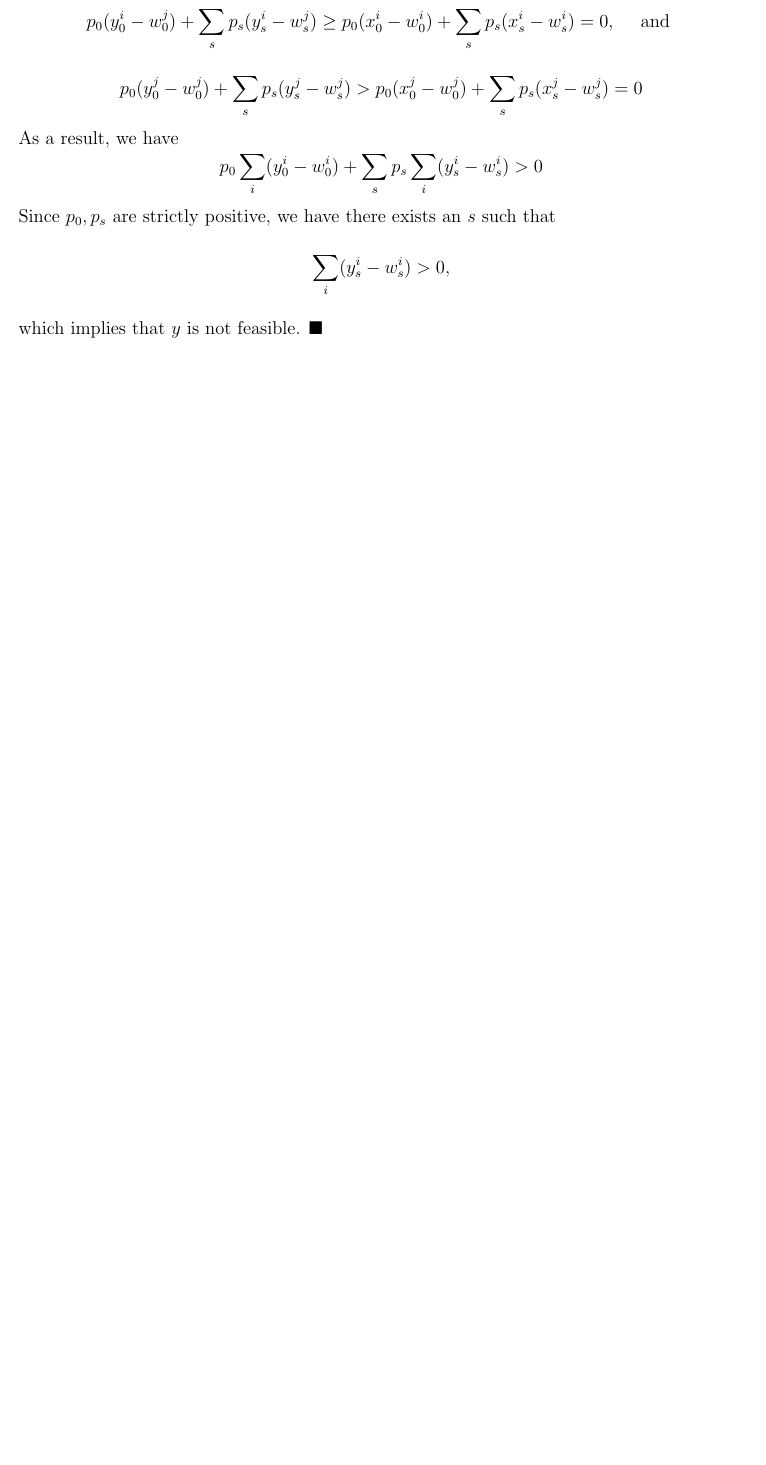
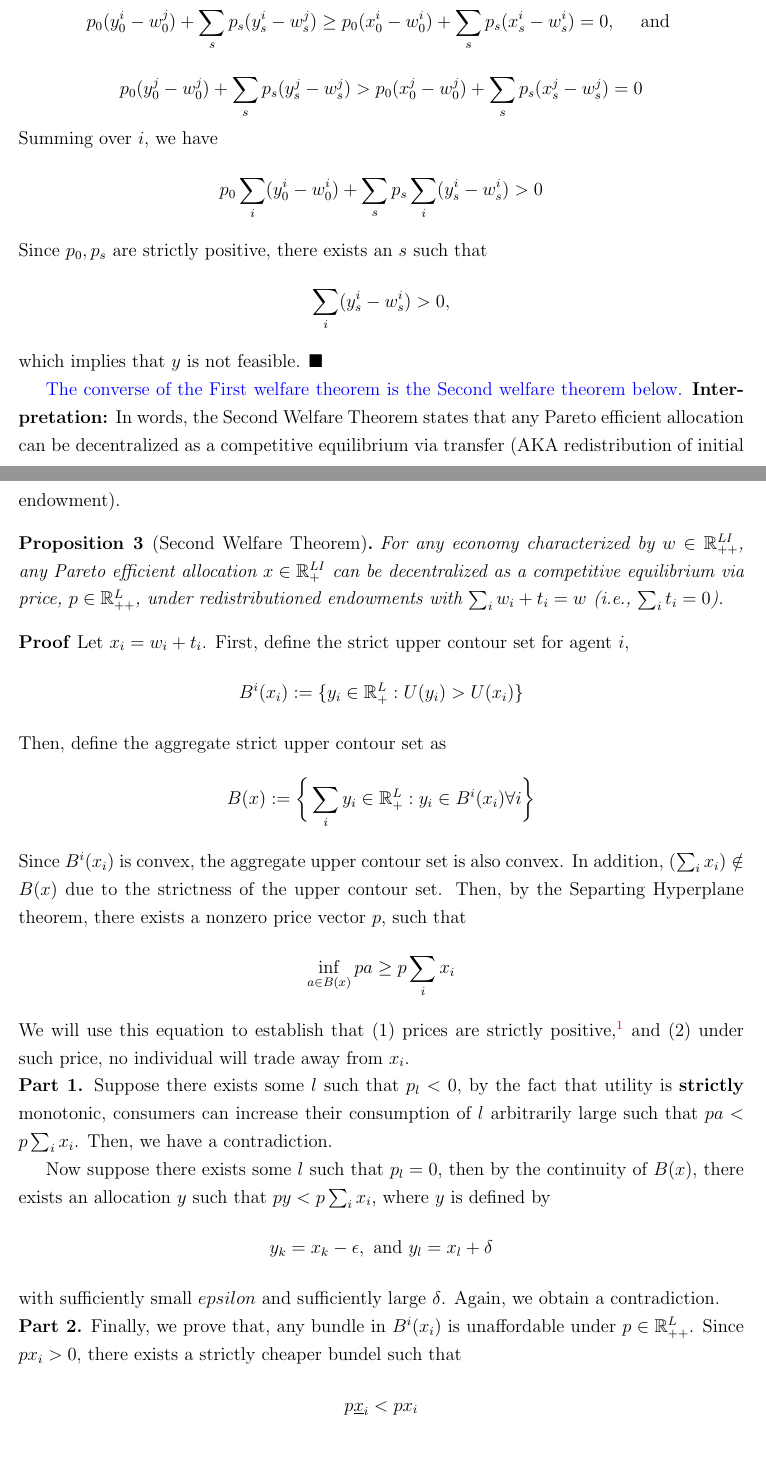
Before and after one commit to BillJunbiaoChen/GE_theory_notes, a LaTeX thesis (ge_theory_review.tex, which reads entries/abstract_exchange_economies.tex): part of page 6 of 20 before the commit and two parts of pages 6 and 7 of 22 after it, the two joined at a grey line, cut so that both start at the same text, the shorter picture padded with empty space. Compiled offline with pdfLaTeX.

Commit message:
proved the second welfare theorem

```diff
--- a/entries/abstract_exchange_economies.tex
+++ b/entries/abstract_exchange_economies.tex
@@ -18,13 +18,71 @@ p_0 (y^i_0 - w^j_0) + \sum_s p_s (y^i_s - w^j_s) \geq p_0 (x^i_0 - w^i_0) + \sum
 \[
 p_0 (y^j_0 - w^j_0) + \sum_s p_s (y^j_s - w^j_s) > p_0 (x^j_0 - w^j_0) + \sum_s p_s (x^j_s - w^j_s) = 0
 \]
-As a result, we have
+Summing over $i$, we have
 \[
 p_0 \sum_i (y^i_0 - w^i_0) + \sum_s p_s \sum_i (y^i_s - w^i_s) > 0
 \]
-Since $p_0, p_s$ are strictly positive, we have
+Since $p_0, p_s$ are strictly positive,
 there exists an $s$ such that
 \[
 \sum_i (y^i_s - w^i_s) > 0,
 \]
 which implies that $y$ is not feasible. \(\blacksquare\)
+
+\textcolor{blue}{The converse of the First welfare theorem is the Second welfare theorem below.}
+\noindent \textbf{Interpretation:}
+In words, the Second Welfare Theorem states that
+any Pareto efficient allocation can be decentralized as a competitive equilibrium via
+transfer (AKA redistribution of initial endowment).
+
+\begin{proposition}[Second Welfare Theorem]
+    For any economy characterized by $w \in \mathbb{R}^{LI}_{++}$,
+    any Pareto efficient allocation $x \in \mathbb{R}^{LI}_{+}$
+    can be decentralized as a competitive equilibrium via price, $p \in \mathbb{R}^L_{++}$,
+    under redistributioned endowments
+    with $\sum_i w_i + t_i = w$ (i.e., $\sum_i t_i = 0$).
+\end{proposition}
+
+\noindent \textbf{Proof}
+Let $x_i = w_i + t_i$.
+First, define the strict upper contour set for agent $i$,
+\[
+B^i(x_i) := \{y_i \in \mathbb{R}^L_{+}: U(y_i) > U(x_i) \}
+\]
+Then, define the aggregate strict upper contour set as
+\[
+B(x) := \bigg\{\sum_i y_i \in \mathbb{R}^L_{+}: y_i \in B^i(x_i) \forall i \bigg\}
+\]
+Since $B^i(x_i)$ is convex, the aggregate upper contour set is also convex.
+In addition, $(\sum_i x_i) \notin B(x)$ due to the strictness of the upper contour set.
+Then, by the Separting Hyperplane theorem, there exists a nonzero price vector $p$, such that
+\[
+\inf_{a \in B(x)} p a \geq p \sum_i x_i
+\]
+We will use this equation to establish that
+(1) prices are strictly positive,%
+\footnote{Intuitively, valued goods should not have non-positive prices.}
+and
+(2) under such price, no individual will trade away from $x_i$.
+
+\noindent \textbf{Part 1.}
+Suppose there exists some $l$ such that $p_l < 0$,
+by the fact that utility is \textbf{strictly} monotonic,
+consumers can increase their consumption of $l$ arbitrarily large such that
+$p a < p \sum_i x_i$. Then, we have a contradiction.
+
+Now suppose there exists some $l$ such that $p_l = 0$,
+then by the continuity of $B(x)$, there exists
+an allocation $y$ such that $p y < p \sum_i x_i$, where $y$ is defined by
+\[
+y_k = x_k - \epsilon, \text{ and } y_l = x_l + \delta
+\]
+with sufficiently small $epsilon$ and sufficiently large $\delta$.
+Again, we obtain a contradiction.
+
+\noindent \textbf{Part 2.}
+Finally, we prove that,
+any bundle in $B^i(x_i)$ is unaffordable under $p \in \mathbb{R}^L_{++}$.
+Since $p x_i > 0$, there exists a strictly cheaper bundel such that
+\[
+p \underline{x}_i < p x_i
```
Also changed, not shown: ge_theory_review.pdf, entries/abstract_exchange_economies.tex (17 more changed lines).
